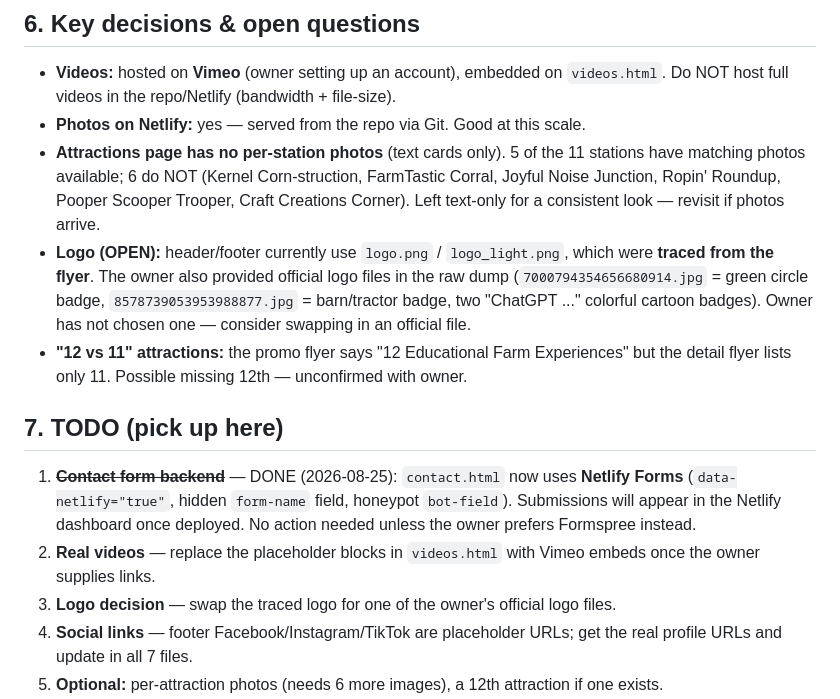
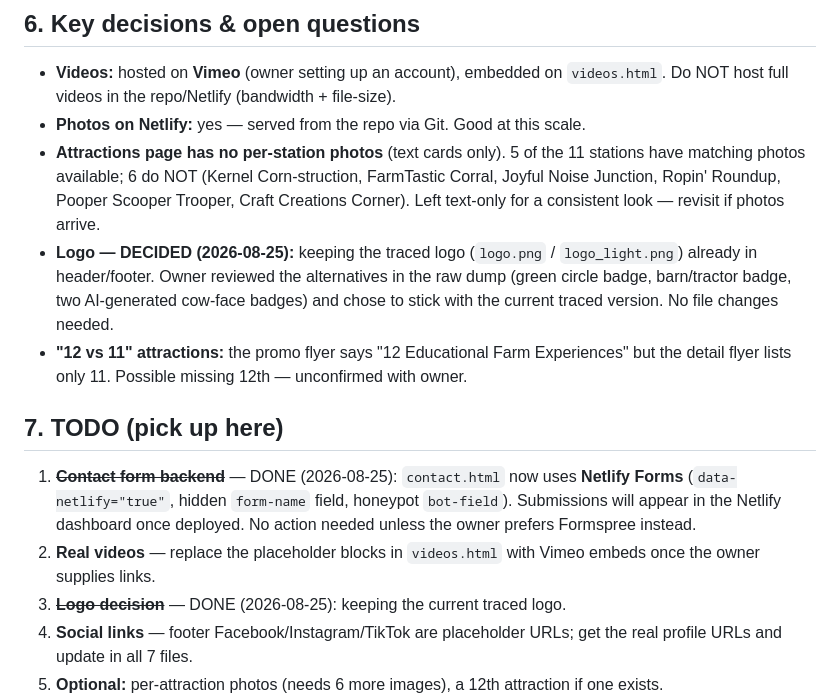
Before and after one commit to allstarmoonwalks/FarmtasticFunzone, a Markdown page: HANDOFF.md, the part around the change. Rendered like a GitHub page.

Commit message:
Resolve logo decision: keep traced logo

```diff
--- a/HANDOFF.md
+++ b/HANDOFF.md
@@ -79,11 +79,11 @@ contact.html    Contact/booking
   stations have matching photos available; 6 do NOT (Kernel Corn-struction, FarmTastic
   Corral, Joyful Noise Junction, Ropin' Roundup, Pooper Scooper Trooper, Craft
   Creations Corner). Left text-only for a consistent look — revisit if photos arrive.
-- **Logo (OPEN):** header/footer currently use `logo.png` / `logo_light.png`,
-  which were **traced from the flyer**. The owner also provided official logo files
-  in the raw dump (`7000794354656680914.jpg` = green circle badge,
-  `8578739053953988877.jpg` = barn/tractor badge, two "ChatGPT ..." colorful
-  cartoon badges). Owner has not chosen one — consider swapping in an official file.
+- **Logo — DECIDED (2026-08-25):** keeping the traced logo (`logo.png` /
+  `logo_light.png`) already in header/footer. Owner reviewed the alternatives
+  in the raw dump (green circle badge, barn/tractor badge, two AI-generated
+  cow-face badges) and chose to stick with the current traced version. No
+  file changes needed.
 - **"12 vs 11" attractions:** the promo flyer says "12 Educational Farm Experiences"
   but the detail flyer lists only 11. Possible missing 12th — unconfirmed with owner.
 
@@ -95,7 +95,7 @@ contact.html    Contact/booking
    No action needed unless the owner prefers Formspree instead.
 2. **Real videos** — replace the placeholder blocks in `videos.html` with Vimeo
    embeds once the owner supplies links.
-3. **Logo decision** — swap the traced logo for one of the owner's official logo files.
+3. ~~**Logo decision**~~ — DONE (2026-08-25): keeping the current traced logo.
 4. **Social links** — footer Facebook/Instagram/TikTok are placeholder URLs; get the
    real profile URLs and update in all 7 files.
 5. **Optional:** per-attraction photos (needs 6 more images), a 12th attraction if one exists.
```
